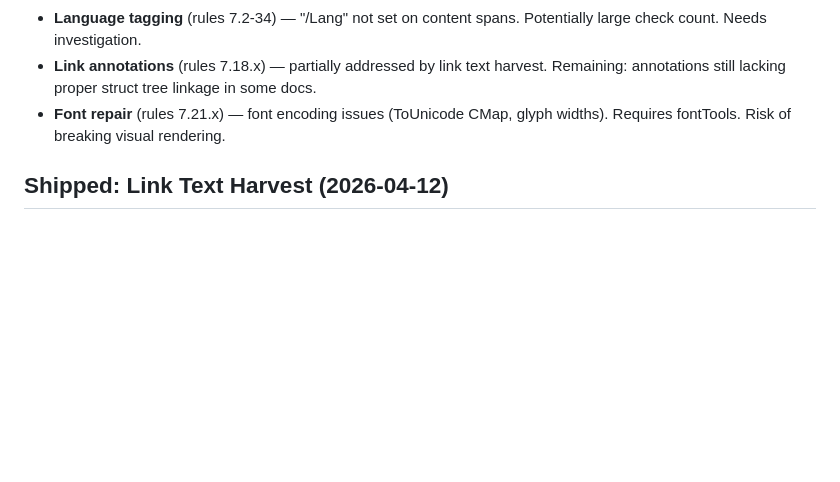
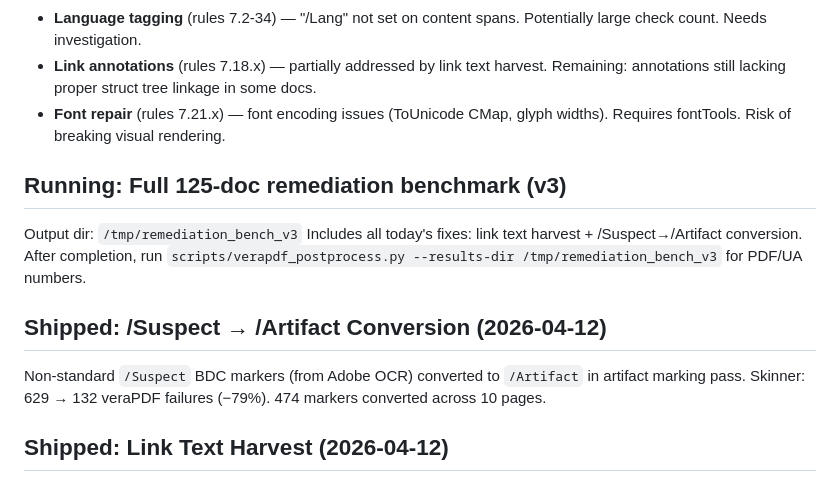
Before and after one commit to jenniferbk/WCAGproject, a Markdown page: NOW.md, the part around the change. GitHub-like rendering; blank space fills up the shorter version.

Commit message:
NOW.md: record /Suspect fix, kick off v3 125-doc benchmark
Co-Authored-By: Claude Opus 4.6 (1M context) <noreply@anthropic.com>

```diff
--- a/NOW.md
+++ b/NOW.md
@@ -60,6 +60,16 @@
 - **Link annotations** (rules 7.18.x) — partially addressed by link text harvest. Remaining: annotations still lacking proper struct tree linkage in some docs.
 - **Font repair** (rules 7.21.x) — font encoding issues (ToUnicode CMap, glyph widths). Requires fontTools. Risk of breaking visual rendering.
 
+## Running: Full 125-doc remediation benchmark (v3)
+
+Output dir: `/tmp/remediation_bench_v3`
+Includes all today's fixes: link text harvest + /Suspect→/Artifact conversion.
+After completion, run `scripts/verapdf_postprocess.py --results-dir /tmp/remediation_bench_v3` for PDF/UA numbers.
+
+## Shipped: /Suspect → /Artifact Conversion (2026-04-12)
+
+Non-standard `/Suspect` BDC markers (from Adobe OCR) converted to `/Artifact` in artifact marking pass. Skinner: 629 → 132 veraPDF failures (−79%). 474 markers converted across 10 pages.
+
 ## Shipped: Link Text Harvest (2026-04-12)
 
 Fixed false WCAG 2.4.4 failures where validator saw raw URLs despite agent having improved link text. Three changes:
```
